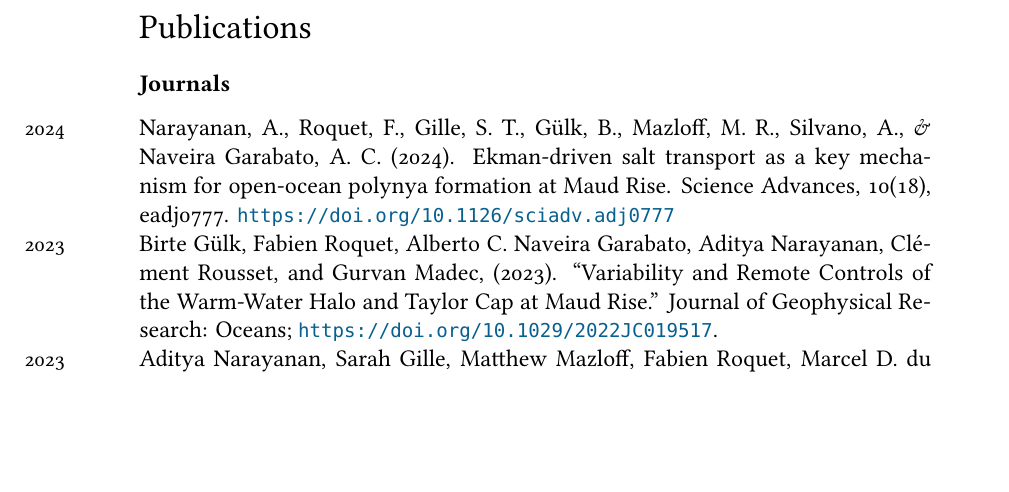
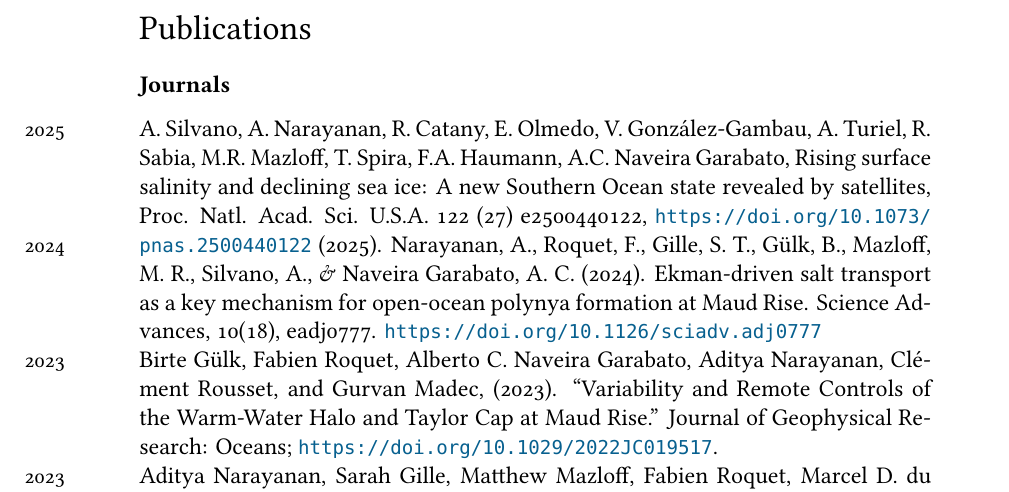
Before and after one commit to adityarn/CV, a LaTeX CV (CV.tex): part of page 2 of 7, cut so that both start at the same text, the shorter picture padded with empty space. Compiled offline with XeLaTeX; a missing font is replaced by an installed copy or a similar font.

Commit message:
updated pubs

```diff
--- a/CV.tex
+++ b/CV.tex
@@ -110,6 +110,7 @@ website: \url{https://adityarn.github.io/} %• \href{https://orcid.org/0000-000
 
 \subsection*{\bf Journals}
 
+\years{2025} A. Silvano, A. Narayanan, R. Catany, E. Olmedo, V. González‐Gambau, A. Turiel, R. Sabia, M.R. Mazloff, T. Spira, F.A. Haumann, A.C. Naveira Garabato, Rising surface salinity and declining sea ice: A new Southern Ocean state revealed by satellites, Proc. Natl. Acad. Sci. U.S.A. 122 (27) e2500440122, \url{https://doi.org/10.1073/pnas.2500440122} (2025).
 \years{2024} Narayanan, A., Roquet, F., Gille, S. T., Gülk, B., Mazloff, M. R., Silvano, A., \& Naveira Garabato, A. C. (2024). Ekman-driven salt transport as a key mechanism for open-ocean polynya formation at Maud Rise. Science Advances, 10(18), eadj0777. \url{https://doi.org/10.1126/sciadv.adj0777}\\
 \years{2023} Birte Gülk, Fabien Roquet, Alberto C. Naveira Garabato, Aditya Narayanan, Clément Rousset, and Gurvan Madec, (2023). “Variability and Remote Controls of the Warm-Water Halo and Taylor Cap at Maud Rise.” Journal of Geophysical Research: Oceans; \url{https://doi.org/10.1029/2022JC019517}.\\
 \years{2023} Aditya Narayanan, Sarah Gille, Matthew Mazloff, Fabien Roquet, Marcel D. du Plessis, K. Murali, (2023). ``Zonal Distribution of Circumpolar Deep Water Transformation Rates and its Relation to Heat Content on Antarctic Shelves'', \emph{Journal of Geophysical Research: Oceans}, doi:\url{https://doi.org/10.1029/2022JC019310}\\
```
Also changed, not shown: CV.pdf.
